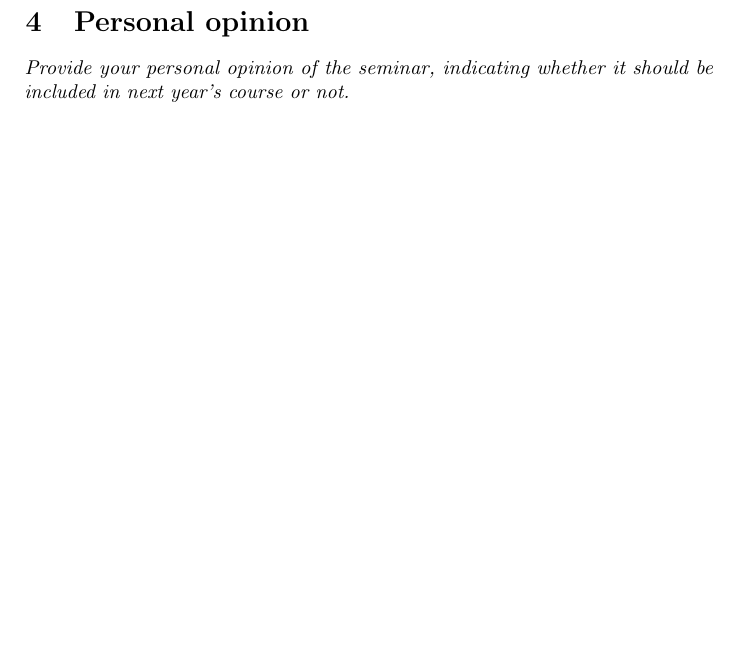
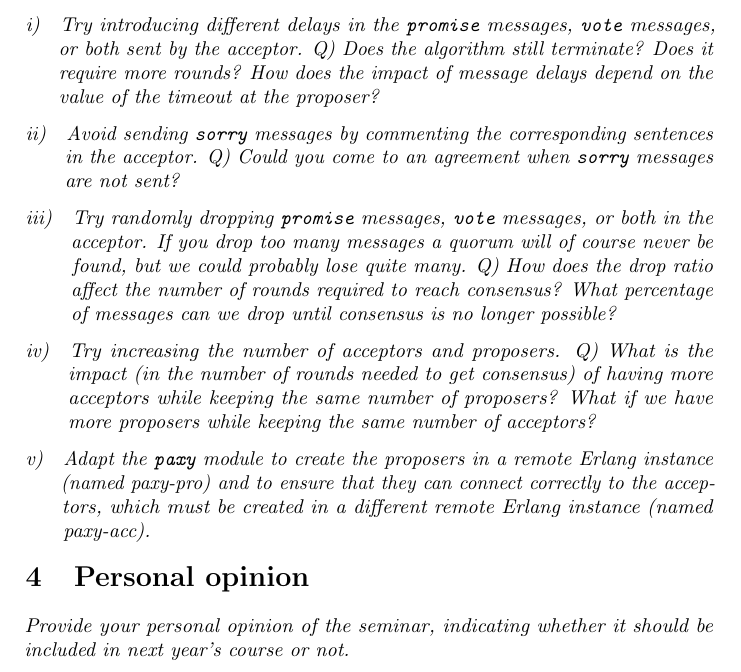
Before and after one commit to aamocub/cpds, a LaTeX document (report.tex): part of the page before the commit and part of page 2 of 2 after it, cut at the place of the change, the shorter picture padded with empty space. Compiled offline with pdfLaTeX.

Commit message:
LaTeX: Add exercise subsections

```diff
--- a/report.tex
+++ b/report.tex
@@ -4,6 +4,10 @@
 \usepackage{url}
 
 \usepackage{microtype}
+
+\usepackage{titlesec}
+\titleformat*{\subsection}{\itshape}
+\renewcommand\thesubsection{\roman{subsection})}
 
 %opening
 \title{Seminar Report: Paxy}
@@ -35,6 +39,22 @@
 
 \textit{Try to answer all the open questions in the documentation. When possible, do experiments to support your answers.}
 
+\subsection{Try introducing different delays in the
+\texttt{promise} messages, \texttt{vote} messages, or both sent by the acceptor. Q) Does the
+algorithm still terminate? Does it require more rounds? How does the impact
+of message delays depend on the value of the timeout at the proposer?}
+
+\subsection{Avoid sending \texttt{sorry} messages by commenting the corresponding sentences in the acceptor. Q) Could you come to an agreement when \texttt{sorry} messages are not sent?}
+
+\subsection{Try randomly dropping \texttt{promise} messages, \texttt{vote} messages, or both in the acceptor. If you drop too many messages a quorum will of course never be found, but we could probably lose quite many. Q) How does the drop ratio affect the number of rounds required to reach consensus? What percentage of messages can we drop until consensus is no longer possible?}
+
+\subsection{Try increasing the number of acceptors and proposers. Q) What is the impact (in the number of rounds needed to get consensus) of having more acceptors while keeping the same number of proposers? What if we have more proposers while keeping the same number of acceptors?}
+
+\subsection{Adapt the \texttt{paxy} module to create the proposers in a remote Erlang instance (named paxy-pro) and to ensure that they can connect correctly to the
+acceptors, which must be created in a different remote Erlang instance (named
+paxy-acc).}
+% Note that acceptors and proposers should not be modified, the acceptors have to use locally registered names, there should be a single `start' (and `stop') function that creates (and stops) all the processes, and the proposers must be created once the acceptors are up and running. Check the slides about Erlang to refresh how processes are created remotely, how names registered in remote nodes are referred, and how Erlang runtime should be started to run distributed programs.
+
 \section{Personal opinion}
 
 \textit{Provide your personal opinion of the seminar, indicating whether it should be included in next year's course or not.}
```
